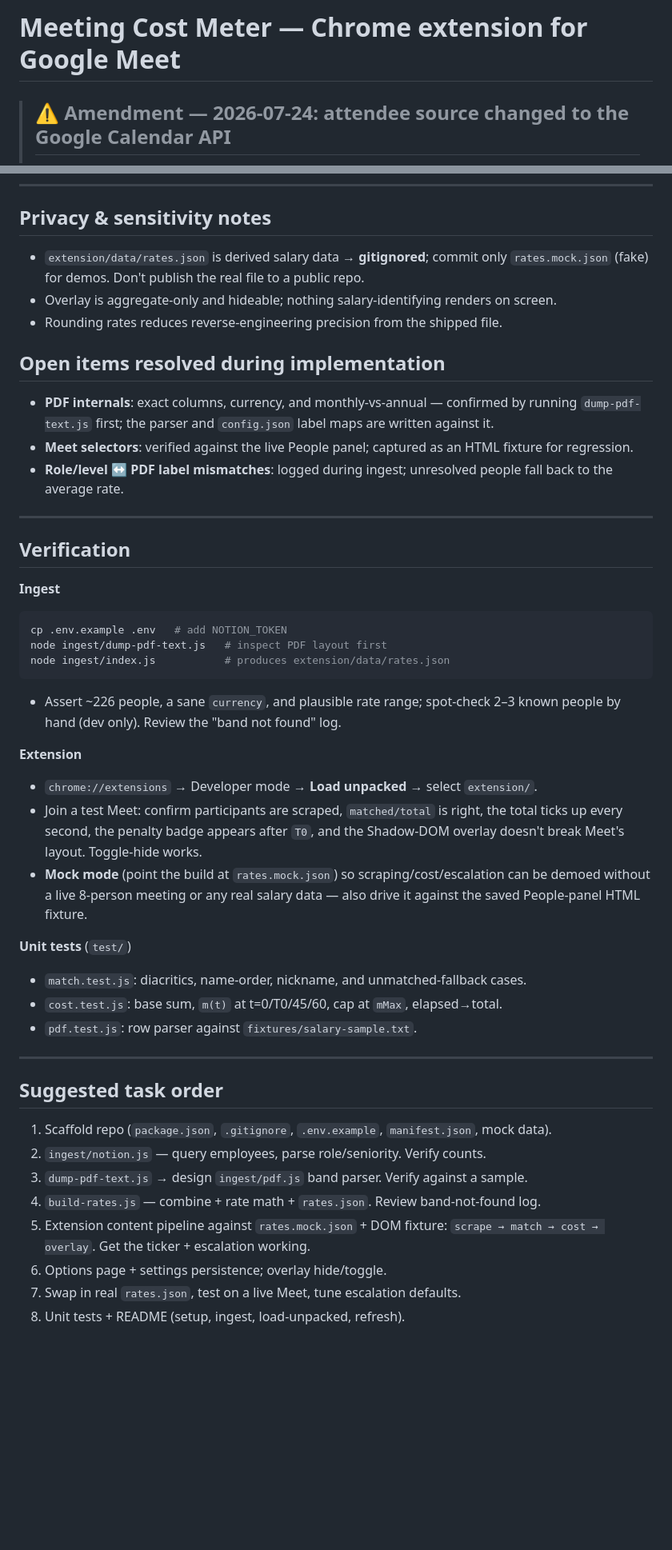
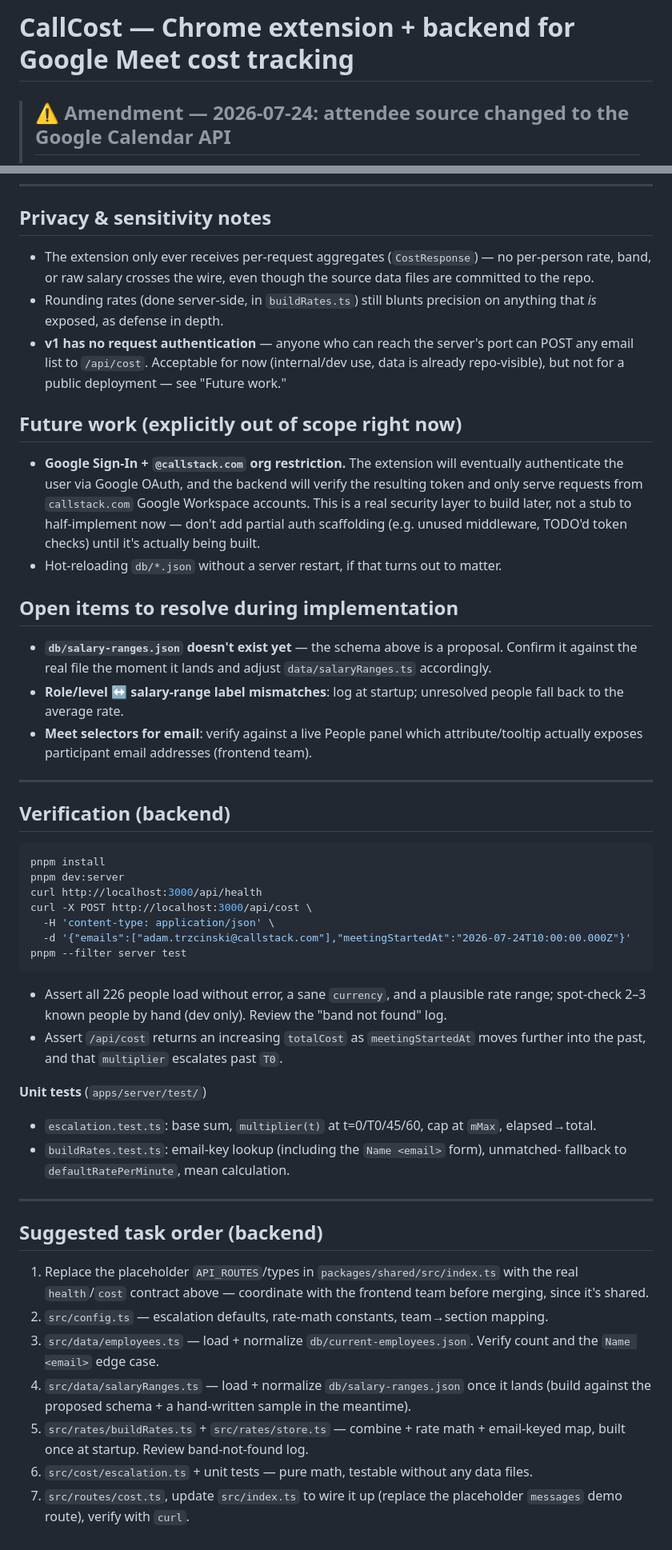
Before and after one commit to callstack-internal/workation-2026-group-11, a Markdown page: docs/PRD.md, 2 parts joined by grey strips. Shown at 80% size. Rendered like a GitHub page; blank space fills up the shorter version.

````diff
--- a/docs/PRD.md
+++ b/docs/PRD.md
@@ -1,4 +1,4 @@
-# Meeting Cost Meter — Chrome extension for Google Meet
+# CallCost — Chrome extension + backend for Google Meet cost tracking
 
 > ## ⚠️ Amendment — 2026-07-24: attendee source changed to the Google Calendar API
 >
@@ -244,55 +353,68 @@ No names beyond match keys, no bands, no levels, no raw salary.
 ---
 
 ## Privacy & sensitivity notes
-- `extension/data/rates.json` is derived salary data → **gitignored**; commit only
-  `rates.mock.json` (fake) for demos. Don't publish the real file to a public repo.
-- Overlay is aggregate-only and hideable; nothing salary-identifying renders on screen.
-- Rounding rates reduces reverse-engineering precision from the shipped file.
+- The extension only ever receives per-request aggregates (`CostResponse`) — no per-person
+  rate, band, or raw salary crosses the wire, even though the source data files are committed
+  to the repo.
+- Rounding rates (done server-side, in `buildRates.ts`) still blunts precision on anything
+  that *is* exposed, as defense in depth.
+- **v1 has no request authentication** — anyone who can reach the server's port can POST any
+  email list to `/api/cost`. Acceptable for now (internal/dev use, data is already
+  repo-visible), but not for a public deployment — see "Future work."
 
-## Open items resolved during implementation
-- **PDF internals**: exact columns, currency, and monthly-vs-annual — confirmed by running
-  `dump-pdf-text.js` first; the parser and `config.json` label maps are written against it.
-- **Meet selectors**: verified against the live People panel; captured as an HTML fixture for
-  regression.
-- **Role/level ↔ PDF label mismatches**: logged during ingest; unresolved people fall back to
-  the average rate.
+## Future work (explicitly out of scope right now)
+- **Google Sign-In + `@callstack.com` org restriction.** The extension will eventually
+  authenticate the user via Google OAuth, and the backend will verify the resulting token
+  and only serve requests from `callstack.com` Google Workspace accounts. This is a real
+  security layer to build later, not a stub to half-implement now — don't add partial auth
+  scaffolding (e.g. unused middleware, TODO'd token checks) until it's actually being built.
+- Hot-reloading `db/*.json` without a server restart, if that turns out to matter.
+
+## Open items to resolve during implementation
+- **`db/salary-ranges.json` doesn't exist yet** — the schema above is a proposal. Confirm it
+  against the real file the moment it lands and adjust `data/salaryRanges.ts` accordingly.
+- **Role/level ↔ salary-range label mismatches**: log at startup; unresolved people fall back
+  to the average rate.
+- **Meet selectors for email**: verify against a live People panel which attribute/tooltip
+  actually exposes participant email addresses (frontend team).
 
 ---
 
-## Verification
+## Verification (backend)
 
-**Ingest**
 ```bash
-cp .env.example .env   # add NOTION_TOKEN
-node ingest/dump-pdf-text.js   # inspect PDF layout first
-node ingest/index.js           # produces extension/data/rates.json
+pnpm install
+pnpm dev:server
+curl http://localhost:3000/api/health
+curl -X POST http://localhost:3000/api/cost \
+  -H 'content-type: application/json' \
+  -d '{"emails":["adam.trzcinski@callstack.com"],"meetingStartedAt":"2026-07-24T10:00:00.000Z"}'
+pnpm --filter server test
 ```
-- Assert ~226 people, a sane `currency`, and plausible rate range; spot-check 2–3 known
-  people by hand (dev only). Review the "band not found" log.
+- Assert all 226 people load without error, a sane `currency`, and a plausible rate range;
+  spot-check 2–3 known people by hand (dev only). Review the "band not found" log.
+- Assert `/api/cost` returns an increasing `totalCost` as `meetingStartedAt` moves further
+  into the past, and that `multiplier` escalates past `T0`.
 
-**Extension**
-- `chrome://extensions` → Developer mode → **Load unpacked** → select `extension/`.
-- Join a test Meet: confirm participants are scraped, `matched/total` is right, the total
-  ticks up every second, the penalty badge appears after `T0`, and the Shadow-DOM overlay
-  doesn't break Meet's layout. Toggle-hide works.
-- **Mock mode** (point the build at `rates.mock.json`) so scraping/cost/escalation can be
-  demoed without a live 8-person meeting or any real salary data — also drive it against the
-  saved People-panel HTML fixture.
-
-**Unit tests** (`test/`)
-- `match.test.js`: diacritics, name-order, nickname, and unmatched-fallback cases.
-- `cost.test.js`: base sum, `m(t)` at t=0/T0/45/60, cap at `mMax`, elapsed→total.
-- `pdf.test.js`: row parser against `fixtures/salary-sample.txt`.
+**Unit tests** (`apps/server/test/`)
+- `escalation.test.ts`: base sum, `multiplier(t)` at t=0/T0/45/60, cap at `mMax`,
+  elapsed→total.
+- `buildRates.test.ts`: email-key lookup (including the `Name <email>` form), unmatched-
+  fallback to `defaultRatePerMinute`, mean calculation.
 
 ---
 
-## Suggested task order
-1. Scaffold repo (`package.json`, `.gitignore`, `.env.example`, `manifest.json`, mock data).
-2. `ingest/notion.js` — query employees, parse role/seniority. Verify counts.
-3. `dump-pdf-text.js` → design `ingest/pdf.js` band parser. Verify against a sample.
-4. `build-rates.js` — combine + rate math + `rates.json`. Review band-not-found log.
-5. Extension content pipeline against `rates.mock.json` + DOM fixture: `scrape → match →
-   cost → overlay`. Get the ticker + escalation working.
-6. Options page + settings persistence; overlay hide/toggle.
-7. Swap in real `rates.json`, test on a live Meet, tune escalation defaults.
-8. Unit tests + README (setup, ingest, load-unpacked, refresh).
+## Suggested task order (backend)
+1. Replace the placeholder `API_ROUTES`/types in `packages/shared/src/index.ts` with the real
+   `health`/`cost` contract above — coordinate with the frontend team before merging, since
+   it's shared.
+2. `src/config.ts` — escalation defaults, rate-math constants, team→section mapping.
+3. `src/data/employees.ts` — load + normalize `db/current-employees.json`. Verify count and
+   the `Name <email>` edge case.
+4. `src/data/salaryRanges.ts` — load + normalize `db/salary-ranges.json` once it lands (build
+   against the proposed schema + a hand-written sample in the meantime).
+5. `src/rates/buildRates.ts` + `src/rates/store.ts` — combine + rate math + email-keyed map,
+   built once at startup. Review band-not-found log.
+6. `src/cost/escalation.ts` + unit tests — pure math, testable without any data files.
+7. `src/routes/cost.ts`, update `src/index.ts` to wire it up (replace the placeholder
+   `messages` demo route), verify with `curl`.
````
Also changed, not shown: other parts of docs/PRD.md (+268 -159 lines).
